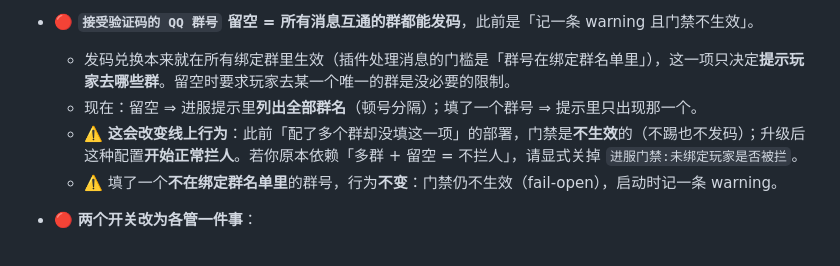
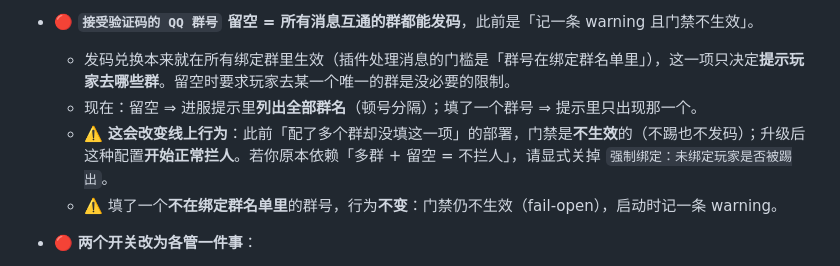
Before and after one commit to MoeDawn/astrbot_plugin_netherlink, a Markdown page: CHANGELOG.md, the part around the change. Rendered like a GitHub page.

Commit message:
docs: CHANGELOG 里一处过时的开关名（进服门禁 → 强制绑定）

```diff
--- a/CHANGELOG.md
+++ b/CHANGELOG.md
@@ -30,7 +30,7 @@ NetherLink 的 AstrBot 插件——把 Minecraft 服务器与 QQ 群双向打通
 - 🔴 **`接受验证码的 QQ 群号` 留空 = 所有消息互通的群都能发码**，此前是「记一条 warning 且门禁不生效」。
   - 发码兑换本来就在所有绑定群里生效（插件处理消息的门槛是「群号在绑定群名单里」），这一项只决定**提示玩家去哪些群**。留空时要求玩家去某一个唯一的群是没必要的限制。
   - 现在：留空 ⇒ 进服提示里**列出全部群名**（顿号分隔）；填了一个群号 ⇒ 提示里只出现那一个。
-  - ⚠️ **这会改变线上行为**：此前「配了多个群却没填这一项」的部署，门禁是**不生效**的（不踢也不发码）；升级后这种配置**开始正常拦人**。若你原本依赖「多群 + 留空 = 不拦人」，请显式关掉 `进服门禁:未绑定玩家是否被拦`。
+  - ⚠️ **这会改变线上行为**：此前「配了多个群却没填这一项」的部署，门禁是**不生效**的（不踢也不发码）；升级后这种配置**开始正常拦人**。若你原本依赖「多群 + 留空 = 不拦人」，请显式关掉 `强制绑定：未绑定玩家是否被踢出`。
   - ⚠️ 填了一个**不在绑定群名单里**的群号，行为**不变**：门禁仍不生效（fail-open），启动时记一条 warning。
 
 - 🔴 **两个开关改为各管一件事**：
```
